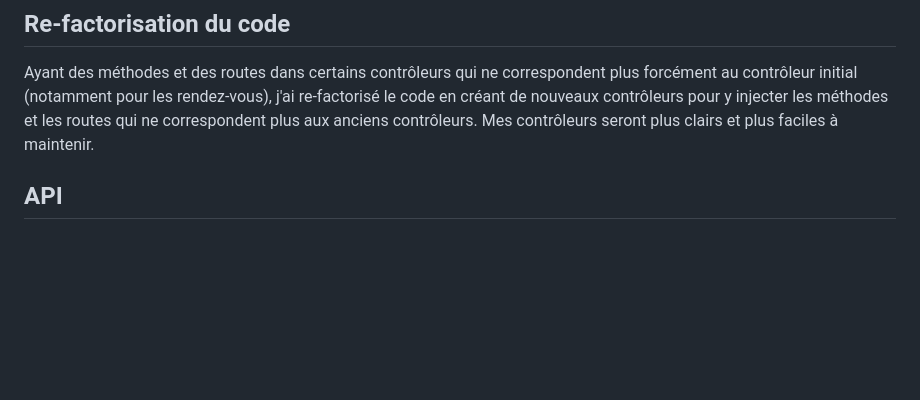
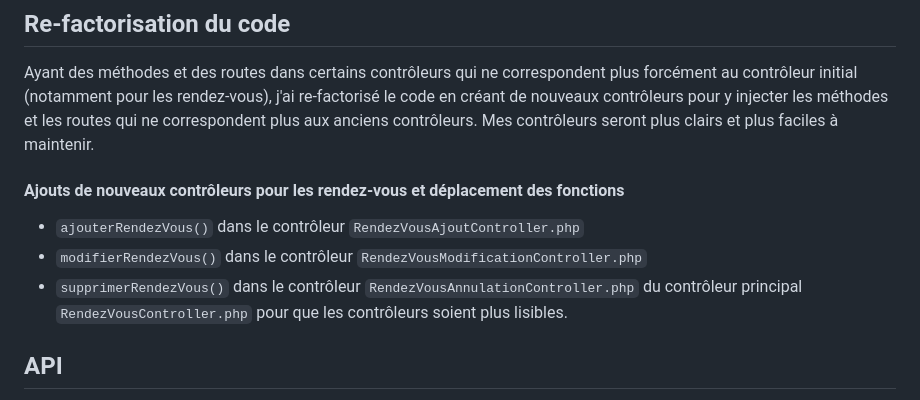
Before and after one commit to Yoni-Alexandre/STUDI-ECF-SoigneMoi-APPLI-WEB, a Markdown page: readme.md, the part around the change. GitHub-like rendering; blank space fills up the shorter version.

Commit message:
-Re-factorisation du code :
- Ajouts de nouveaux contrôleurs pour les rendez-vous et déplacement des fonctions

- `ajouterRendezVous()` dans le contrôleur `RendezVousAjoutController.php`
- `modifierRendezVous()` dans `RendezVousModificationController.php`
- `supprimerRendezVous()` dans `RendezVousAnnulationController.php`
du contrôleur principal `RendezVousController.php` pour que les contrôleurs soient plus lisibles.

```diff
--- a/readme.md
+++ b/readme.md
@@ -1614,6 +1614,12 @@ Ayant des méthodes et des routes dans certains contrôleurs qui ne corresponden
 j'ai re-factorisé le code en créant de nouveaux contrôleurs pour y injecter les méthodes et les routes qui ne correspondent plus aux anciens contrôleurs.
 Mes contrôleurs seront plus clairs et plus faciles à maintenir.
 
+#### Ajouts de nouveaux contrôleurs pour les rendez-vous et déplacement des fonctions
+- `ajouterRendezVous()` dans le contrôleur `RendezVousAjoutController.php`
+- `modifierRendezVous()` dans le contrôleur `RendezVousModificationController.php`
+- `supprimerRendezVous()` dans le contrôleur `RendezVousAnnulationController.php`
+du contrôleur principal `RendezVousController.php` pour que les contrôleurs soient plus lisibles.
+
 
 
 ## API
```
